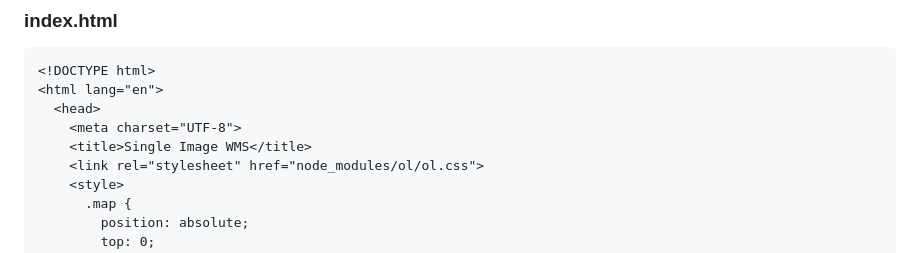
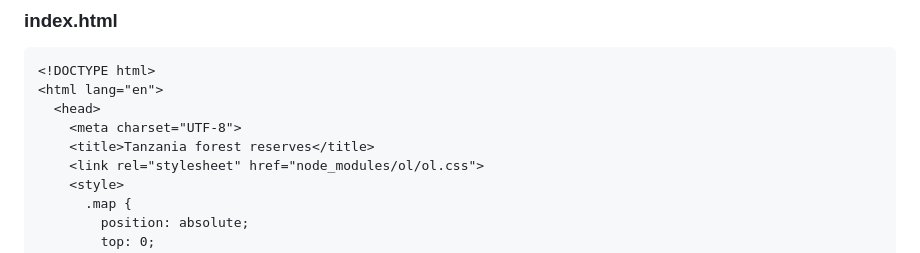
Before and after one commit to UTU-Geospatial-Labs/MAAN7771-openlayers-tutorial, a Markdown page: README.md, the part around the change. Drawn GitHub-style.

```diff
--- a/README.md
+++ b/README.md
@@ -187,7 +187,7 @@ map.addControl(layerSwitcher);
 <html lang="en">
   <head>
     <meta charset="UTF-8">
-    <title>Single Image WMS</title>
+    <title>Tanzania forest reserves</title>
     <link rel="stylesheet" href="node_modules/ol/ol.css">
     <style>
       .map {
```
